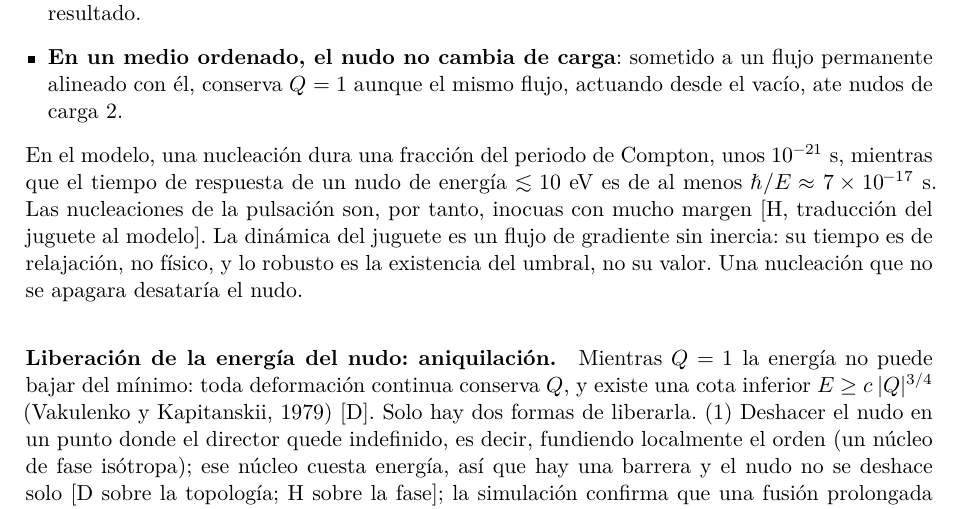
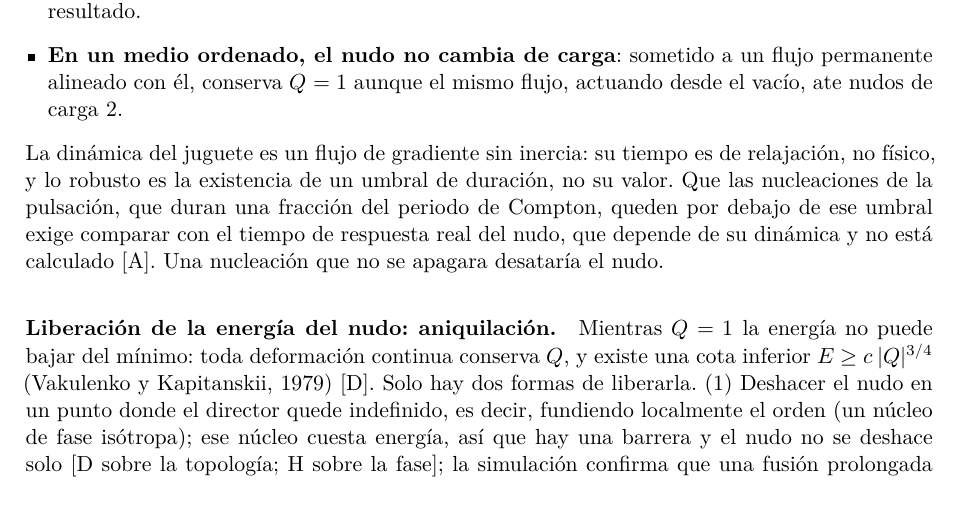
Before and after one commit to ernestoLopezG/leptones-en-el-hyle, a LaTeX paper (preprint/leptones_en_el_hyle.tex): part of page 23 of 41, cut so that both start at the same text. Compiled offline with XeLaTeX.

Commit message:
Sec. 4: sin la cifra de hbar/E; solo la existencia del umbral
Co-Authored-By: Claude Opus 5.5 <noreply@anthropic.com>
Claude-Session: https://claude.ai/code/session_018XsoNVBcgYF62CjMFbACAb

```diff
--- a/preprint/leptones_en_el_hyle.tex
+++ b/preprint/leptones_en_el_hyle.tex
@@ -454,7 +454,7 @@ Domina el efecto de la caja: con el mismo paso, al agrandarla de 5,4 a 9 la ener
 \item \textbf{Una fusión breve y repetida es inocua}: con pulsos rápidos el nudo sobrevive aunque el medio esté fundido hasta un 45~\% del tiempo. Lo que decide es la duración de cada episodio fundido, comparada con el tiempo de respuesta del nudo; ni el ruido ni la semilla cambian el resultado.
 \item \textbf{En un medio ordenado, el nudo no cambia de carga}: sometido a un flujo permanente alineado con él, conserva $Q=1$ aunque el mismo flujo, actuando desde el vacío, ate nudos de carga~2.
 \end{itemize}
-En el modelo, una nucleación dura una fracción del periodo de Compton, unos $10^{-21}$~s, mientras que el tiempo de respuesta de un nudo de energía $\lesssim10$~eV es de al menos $\hbar/E\approx7\times10^{-17}$~s. Las nucleaciones de la pulsación son, por tanto, inocuas con mucho margen \st{H, traducción del juguete al modelo}. La dinámica del juguete es un flujo de gradiente sin inercia: su tiempo es de relajación, no físico, y lo robusto es la existencia del umbral, no su valor. Una nucleación que no se apagara desataría el nudo.
+La dinámica del juguete es un flujo de gradiente sin inercia: su tiempo es de relajación, no físico, y lo robusto es la existencia de un umbral de duración, no su valor. Que las nucleaciones de la pulsación, que duran una fracción del periodo de Compton, queden por debajo de ese umbral exige comparar con el tiempo de respuesta real del nudo, que depende de su dinámica y no está calculado \st{A}. Una nucleación que no se apagara desataría el nudo.
 
 \apartado{Liberación de la energía del nudo: aniquilación.} Mientras $Q=1$ la energía no puede bajar del mínimo: toda deformación continua conserva $Q$, y existe una cota inferior $E\geq c\,|Q|^{3/4}$ (Vakulenko y Kapitanskii, 1979) \st{D}. Solo hay dos formas de liberarla. (1)~Deshacer el nudo en un punto donde el director quede indefinido, es decir, fundiendo localmente el orden (un núcleo de fase isótropa); ese núcleo cuesta energía, así que hay una barrera y el nudo no se deshace solo \st{D sobre la topología; H sobre la fase}; la simulación confirma que una fusión prolongada lo desata y una breve no (apartado anterior). (2)~Encontrarse con un nudo de carga opuesta, $Q=-1$: la carga total es~0, el conjunto puede deshacerse de forma continua y se libera toda la energía de ambos. Es la imagen de la aniquilación de partícula y antipartícula, sin mecanismo añadido \st{H}. La energía liberada sale como radiación, al menos dos fotones por conservación del impulso; la dinámica del fotón en el hyle queda para un trabajo propio \st{A}.
 
```
Also changed, not shown: preprint/leptones_en_el_hyle.pdf.
